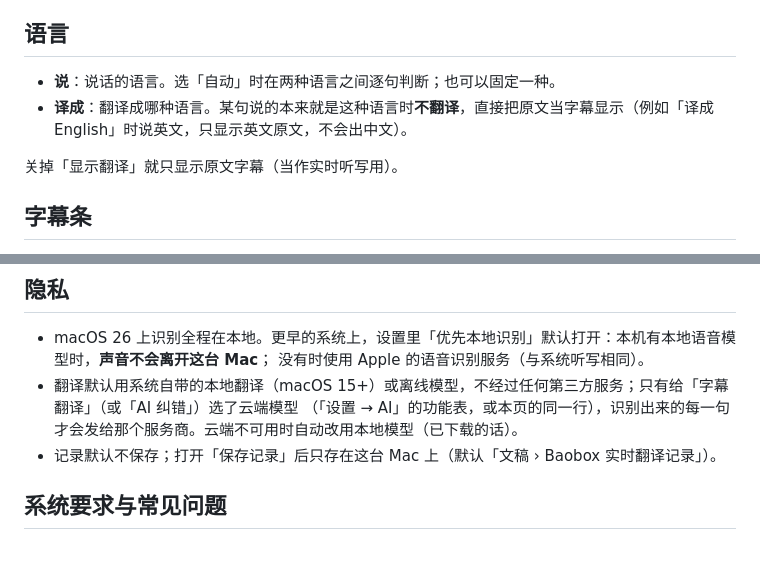
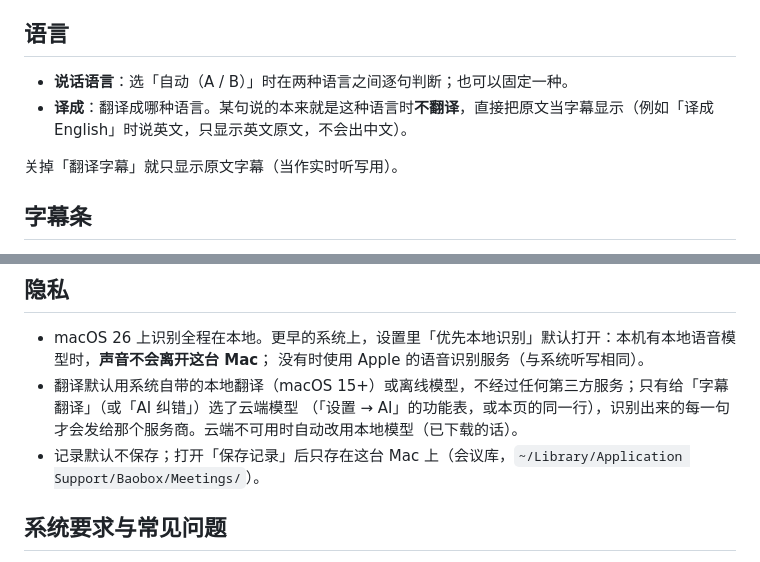
Before and after one commit to qiaob/baobox_mac, a Markdown page: docs/manual/live-translate.md, 2 parts joined by grey strips. Rendered like a GitHub page.

Commit message:
docs(manual): sync the English live-translate page with the Chinese one
The English page still described the first version: a fixed
English <-> Chinese pair, a two-line caption bar, captions never saved.
Bring it in line with the Chinese page: auto language detection and
'Translate into', resizing and scrollback, the model-loading note and
latency monitor, transcripts and minutes, and cloud models in Privacy.

On the Chinese page, use the current setting labels ('说话语言',
'翻译字幕') and the meeting library as the transcript location.

Co-Authored-By: Claude Opus 5.5 <noreply@anthropic.com>
Claude-Session: 28fa22cc-8d1b-46c4-9731-e56042523bd9

```diff
--- a/docs/manual/live-translate.md
+++ b/docs/manual/live-translate.md
@@ -23,10 +23,10 @@
 
 ## 语言
 
-- **说**：说话的语言。选「自动」时在两种语言之间逐句判断；也可以固定一种。
+- **说话语言**：选「自动（A / B）」时在两种语言之间逐句判断；也可以固定一种。
 - **译成**：翻译成哪种语言。某句说的本来就是这种语言时**不翻译**，直接把原文当字幕显示（例如「译成 English」时说英文，只显示英文原文，不会出中文）。
 
-关掉「显示翻译」就只显示原文字幕（当作实时听写用）。
+关掉「翻译字幕」就只显示原文字幕（当作实时听写用）。
 
 ## 字幕条
 
@@ -64,7 +64,7 @@
   没有时使用 Apple 的语音识别服务（与系统听写相同）。
 - 翻译默认用系统自带的本地翻译（macOS 15+）或离线模型，不经过任何第三方服务；只有给「字幕翻译」（或「AI 纠错」）选了云端模型
   （「设置 → AI」的功能表，或本页的同一行），识别出来的每一句才会发给那个服务商。云端不可用时自动改用本地模型（已下载的话）。
-- 记录默认不保存；打开「保存记录」后只存在这台 Mac 上（默认「文稿 › Baobox 实时翻译记录」）。
+- 记录默认不保存；打开「保存记录」后只存在这台 Mac 上（会议库，`~/Library/Application Support/Baobox/Meetings/`）。
 
 ## 系统要求与常见问题
 
```
Also changed, not shown: 1 other file.
